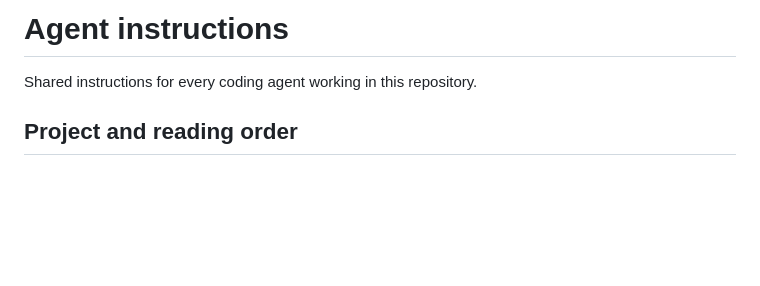
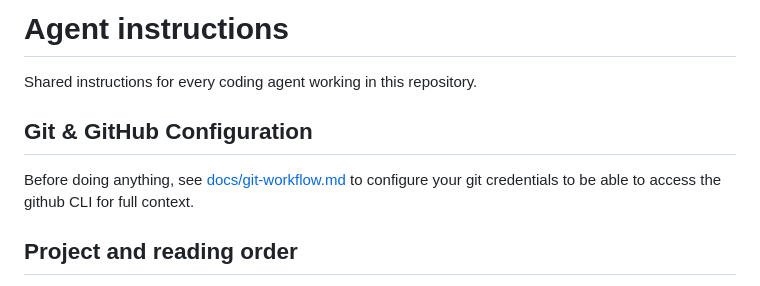
Before and after one commit to julie-ng/ai-native-sdlc-platform-services, a Markdown page: AGENTS.md, the part around the change. GitHub-like rendering; blank space fills up the shorter version.

Commit message:
docs(agents.md): tell LLM to always self-configure git/github first

```diff
--- a/AGENTS.md
+++ b/AGENTS.md
@@ -1,6 +1,10 @@
 # Agent instructions
 
 Shared instructions for every coding agent working in this repository.
+
+## Git & GitHub Configuration
+
+Before doing anything, see [docs/git-workflow.md](./docs/git-workflow.md) to configure your git credentials to be able to access the github CLI for full context.
 
 ## Project and reading order
 
```
